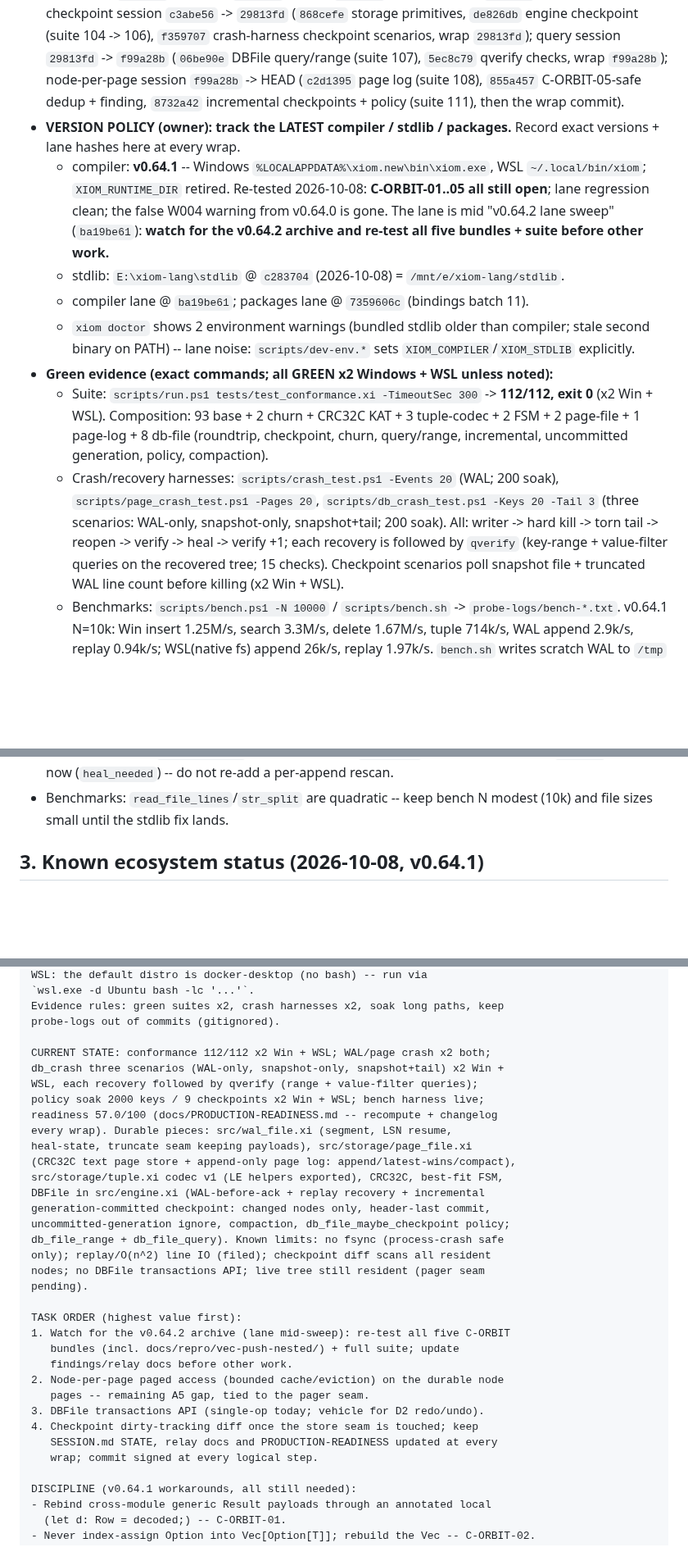
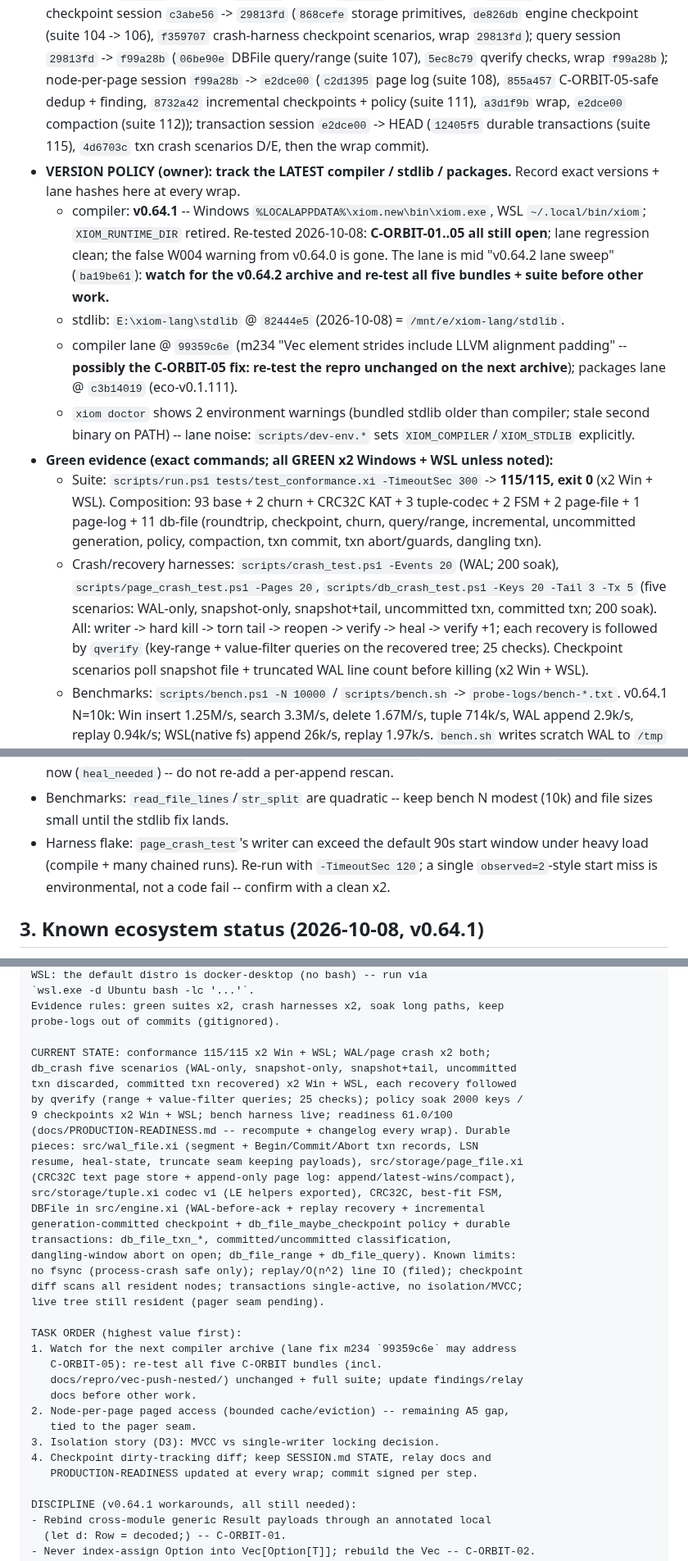
Before and after one commit to xiom-projects/xiom-orbitdb, a Markdown page: SESSION.md, 3 parts joined by grey strips. Shown at 82% size. Drawn GitHub-style; blank space fills up the shorter version.

Commit message:
docs(session): wrap transaction session -- durable txn API, crash scenarios D/E, suite 115, readiness 61.0
Signed-off-by: Lefteris Notas <lefterisnotas@gmail.com>

```diff
--- a/SESSION.md
+++ b/SESSION.md
@@ -29,9 +32,12 @@ crash recovery; formerly `xiom-db` (renamed `xiom-orbitdb`).
   104 -> 106), `f359707` crash-harness checkpoint scenarios, wrap
   `29813fd`); query session `29813fd` -> `f99a28b` (`06be90e` DBFile
   query/range (suite 107), `5ec8c79` qverify checks, wrap `f99a28b`);
-  node-per-page session `f99a28b` -> HEAD (`c2d1395` page log (suite 108),
-  `855a457` C-ORBIT-05-safe dedup + finding, `8732a42` incremental
-  checkpoints + policy (suite 111), then the wrap commit).
+  node-per-page session `f99a28b` -> `e2dce00` (`c2d1395` page log (suite
+  108), `855a457` C-ORBIT-05-safe dedup + finding, `8732a42` incremental
+  checkpoints + policy (suite 111), `a3d1f9b` wrap, `e2dce00` compaction
+  (suite 112)); transaction session `e2dce00` -> HEAD (`12405f5` durable
+  transactions (suite 115), `4d6703c` txn crash scenarios D/E, then the
+  wrap commit).
 - **VERSION POLICY (owner): track the LATEST compiler / stdlib / packages.**
   Record exact versions + lane hashes here at every wrap.
   - compiler: **v0.64.1** -- Windows `%LOCALAPPDATA%\xiom.new\bin\xiom.exe`,
@@ -40,23 +46,28 @@ crash recovery; formerly `xiom-db` (renamed `xiom-orbitdb`).
     the false W004 warning from v0.64.0 is gone. The lane is mid "v0.64.2
     lane sweep" (`ba19be61`): **watch for the v0.64.2 archive and re-test
     all five bundles + suite before other work.**
-  - stdlib: `E:\xiom-lang\stdlib` @ `c283704` (2026-10-08) = `/mnt/e/xiom-lang/stdlib`.
-  - compiler lane @ `ba19be61`; packages lane @ `7359606c` (bindings batch 11).
+  - stdlib: `E:\xiom-lang\stdlib` @ `82444e5` (2026-10-08) = `/mnt/e/xiom-lang/stdlib`.
+  - compiler lane @ `99359c6e` (m234 "Vec element strides include LLVM
+    alignment padding" -- **possibly the C-ORBIT-05 fix: re-test the repro
+    unchanged on the next archive**); packages lane @ `c3b14019`
+    (eco-v0.1.111).
   - `xiom doctor` shows 2 environment warnings (bundled stdlib older than
     compiler; stale second binary on PATH) -- lane noise: `scripts/dev-env.*`
     sets `XIOM_COMPILER`/`XIOM_STDLIB` explicitly.
 - **Green evidence (exact commands; all GREEN x2 Windows + WSL unless noted):**
   - Suite: `scripts/run.ps1 tests/test_conformance.xi -TimeoutSec 300` ->
-    **112/112, exit 0** (x2 Win + WSL). Composition: 93 base + 2 churn +
-    CRC32C KAT + 3 tuple-codec + 2 FSM + 2 page-file + 1 page-log + 8 db-file
+    **115/115, exit 0** (x2 Win + WSL). Composition: 93 base + 2 churn +
+    CRC32C KAT + 3 tuple-codec + 2 FSM + 2 page-file + 1 page-log + 11 db-file
     (roundtrip, checkpoint, churn, query/range, incremental, uncommitted
-    generation, policy, compaction).
+    generation, policy, compaction, txn commit, txn abort/guards, dangling
+    txn).
   - Crash/recovery harnesses: `scripts/crash_test.ps1 -Events 20` (WAL; 200
     soak), `scripts/page_crash_test.ps1 -Pages 20`, `scripts/db_crash_test.ps1
-    -Keys 20 -Tail 3` (three scenarios: WAL-only, snapshot-only,
-    snapshot+tail; 200 soak). All: writer -> hard kill -> torn tail -> reopen
-    -> verify -> heal -> verify +1; each recovery is followed by `qverify`
-    (key-range + value-filter queries on the recovered tree; 15 checks).
+    -Keys 20 -Tail 3 -Tx 5` (five scenarios: WAL-only, snapshot-only,
+    snapshot+tail, uncommitted txn, committed txn; 200 soak). All: writer ->
+    hard kill -> torn tail -> reopen -> verify -> heal -> verify +1; each
+    recovery is followed by `qverify` (key-range + value-filter queries on the
+    recovered tree; 25 checks).
     Checkpoint scenarios poll snapshot file + truncated WAL line count before
     killing (x2 Win + WSL).
   - Benchmarks: `scripts/bench.ps1 -N 10000` / `scripts/bench.sh` ->
@@ -197,6 +217,10 @@ Ops rules:
   (`heal_needed`) -- do not re-add a per-append rescan.
 - Benchmarks: `read_file_lines`/`str_split` are quadratic -- keep bench N
   modest (10k) and file sizes small until the stdlib fix lands.
+- Harness flake: `page_crash_test`'s writer can exceed the default 90s start
+  window under heavy load (compile + many chained runs). Re-run with
+  `-TimeoutSec 120`; a single `observed=2`-style start miss is environmental,
+  not a code fail -- confirm with a clean x2.
 
 ## 3. Known ecosystem status (2026-10-08, v0.64.1)
 
@@ -239,33 +263,34 @@ WSL: the default distro is docker-desktop (no bash) -- run via
 Evidence rules: green suites x2, crash harnesses x2, soak long paths, keep
 probe-logs out of commits (gitignored).
 
-CURRENT STATE: conformance 112/112 x2 Win + WSL; WAL/page crash x2 both;
-db_crash three scenarios (WAL-only, snapshot-only, snapshot+tail) x2 Win +
-WSL, each recovery followed by qverify (range + value-filter queries);
-policy soak 2000 keys / 9 checkpoints x2 Win + WSL; bench harness live;
-readiness 57.0/100 (docs/PRODUCTION-READINESS.md -- recompute + changelog
-every wrap). Durable pieces: src/wal_file.xi (segment, LSN resume,
-heal-state, truncate seam keeping payloads), src/storage/page_file.xi
+CURRENT STATE: conformance 115/115 x2 Win + WSL; WAL/page crash x2 both;
+db_crash five scenarios (WAL-only, snapshot-only, snapshot+tail, uncommitted
+txn discarded, committed txn recovered) x2 Win + WSL, each recovery followed
+by qverify (range + value-filter queries; 25 checks); policy soak 2000 keys /
+9 checkpoints x2 Win + WSL; bench harness live; readiness 61.0/100
+(docs/PRODUCTION-READINESS.md -- recompute + changelog every wrap). Durable
+pieces: src/wal_file.xi (segment + Begin/Commit/Abort txn records, LSN
+resume, heal-state, truncate seam keeping payloads), src/storage/page_file.xi
 (CRC32C text page store + append-only page log: append/latest-wins/compact),
 src/storage/tuple.xi codec v1 (LE helpers exported), CRC32C, best-fit FSM,
 DBFile in src/engine.xi (WAL-before-ack + replay recovery + incremental
-generation-committed checkpoint: changed nodes only, header-last commit,
-uncommitted-generation ignore, compaction, db_file_maybe_checkpoint policy;
-db_file_range + db_file_query). Known limits: no fsync (process-crash safe
-only); replay/O(n^2) line IO (filed); checkpoint diff scans all resident
-nodes; no DBFile transactions API; live tree still resident (pager seam
-pending).
+generation-committed checkpoint + db_file_maybe_checkpoint policy + durable
+transactions: db_file_txn_*, committed/uncommitted classification,
+dangling-window abort on open; db_file_range + db_file_query). Known limits:
+no fsync (process-crash safe only); replay/O(n^2) line IO (filed); checkpoint
+diff scans all resident nodes; transactions single-active, no isolation/MVCC;
+live tree still resident (pager seam pending).
 
 TASK ORDER (highest value first):
-1. Watch for the v0.64.2 archive (lane mid-sweep): re-test all five C-ORBIT
-   bundles (incl. docs/repro/vec-push-nested/) + full suite; update
-   findings/relay docs before other work.
-2. Node-per-page paged access (bounded cache/eviction) on the durable node
-   pages -- remaining A5 gap, tied to the pager seam.
-3. DBFile transactions API (single-op today; vehicle for D2 redo/undo).
-4. Checkpoint dirty-tracking diff once the store seam is touched; keep
-   SESSION.md STATE, relay docs and PRODUCTION-READINESS updated at every
-   wrap; commit signed at every logical step.
+1. Watch for the next compiler archive (lane fix m234 `99359c6e` may address
+   C-ORBIT-05): re-test all five C-ORBIT bundles (incl.
+   docs/repro/vec-push-nested/) unchanged + full suite; update findings/relay
+   docs before other work.
+2. Node-per-page paged access (bounded cache/eviction) -- remaining A5 gap,
+   tied to the pager seam.
+3. Isolation story (D3): MVCC vs single-writer locking decision.
+4. Checkpoint dirty-tracking diff; keep SESSION.md STATE, relay docs and
+   PRODUCTION-READINESS updated at every wrap; commit signed per step.
 
 DISCIPLINE (v0.64.1 workarounds, all still needed):
 - Rebind cross-module generic Result payloads through an annotated local
```
Also changed, not shown: other parts of SESSION.md (+22 -10 lines), ROADMAP.md (+1 -0 lines), docs/PRODUCTION-READINESS.md (+11 -4 lines).
